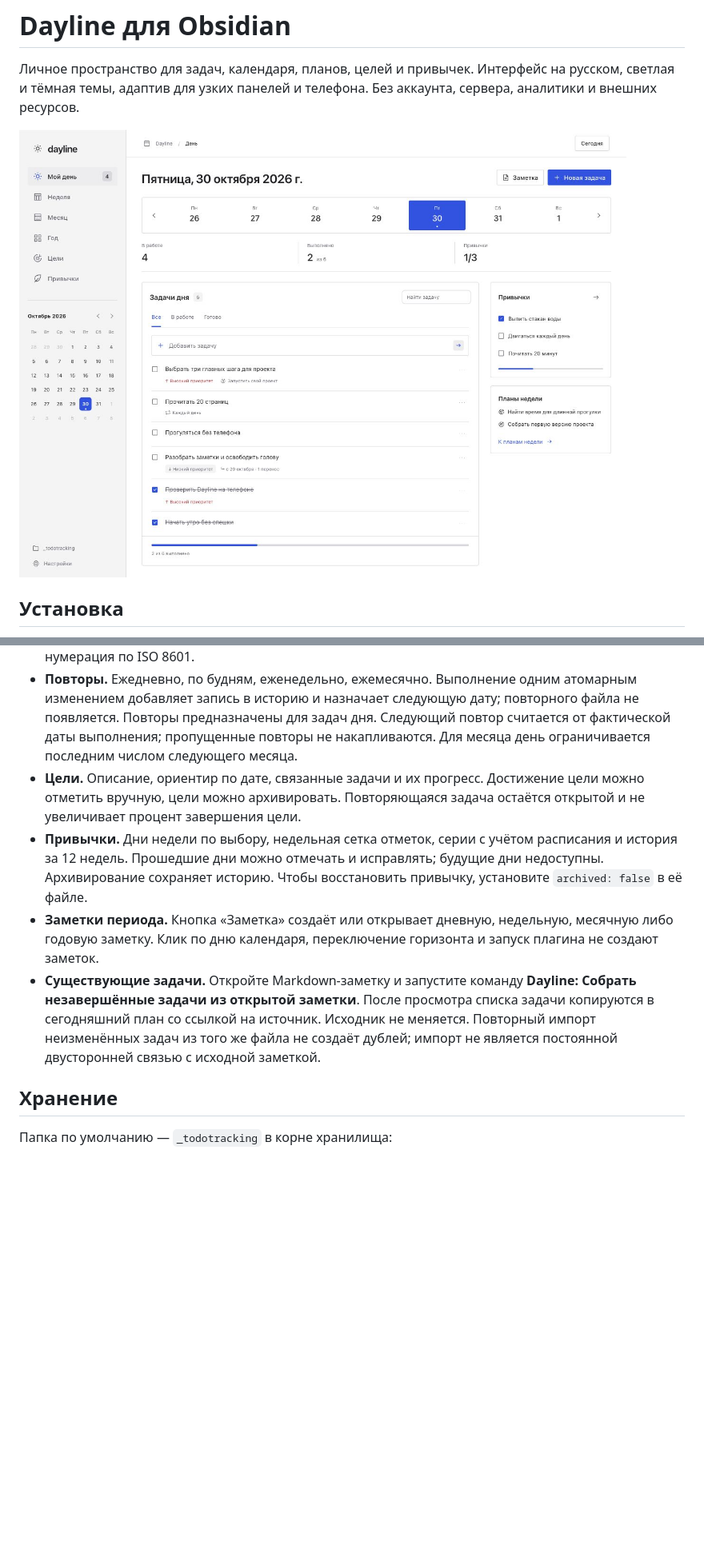
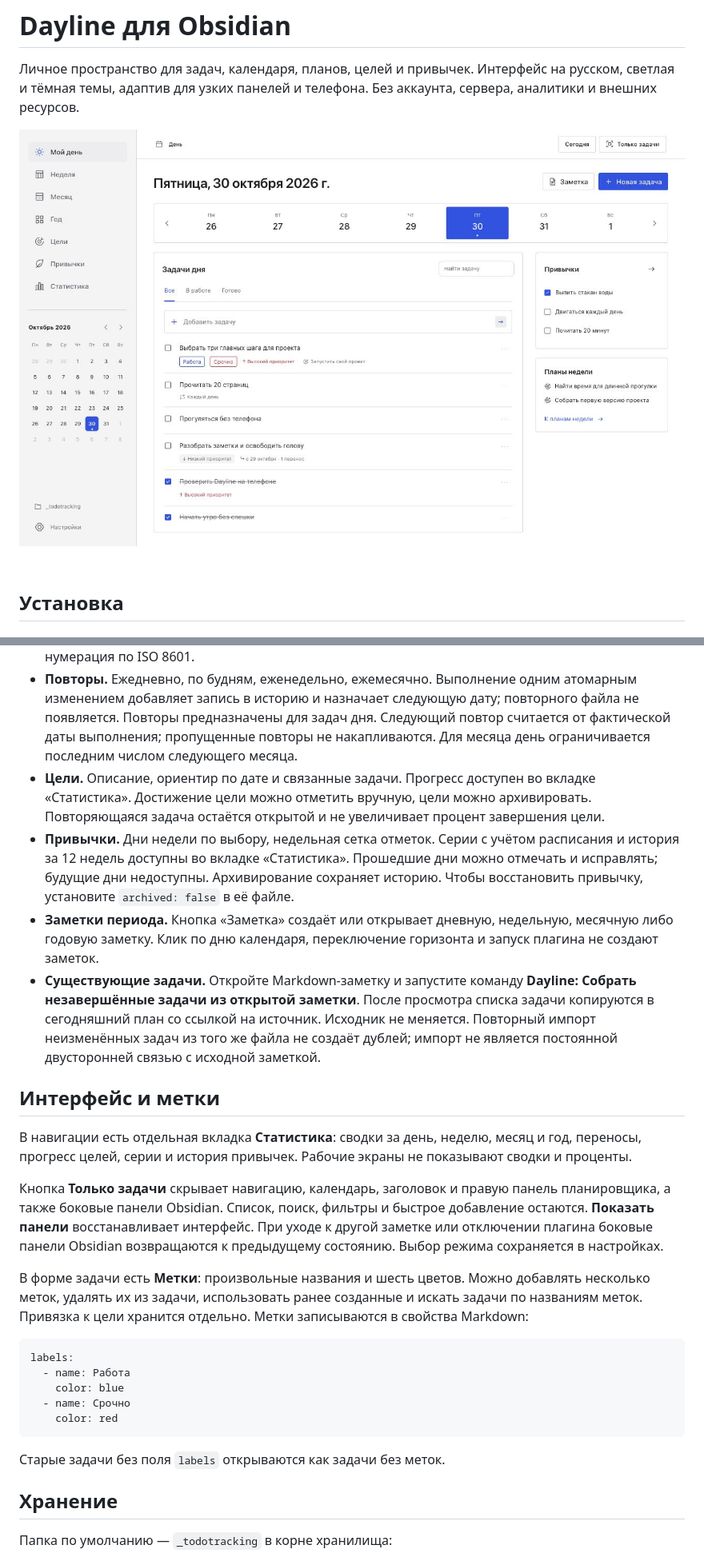
Before and after one commit to vladtopchu/smart-todos-obsidian-plugin, a Markdown page: README.md, 2 parts joined by grey strips. Shown at 80% size. GitHub-like rendering; pictures changed too: docs/desktop.jpg; blank space fills up the shorter version.

````diff
--- a/README.md
+++ b/README.md
@@ -26,10 +26,28 @@ npm run install-plugin -- --vault "/путь/к/хранилищу"
 - **Автоперенос.** Незавершённые задачи дня с прошедшими датами получают сегодняшнюю дату при запуске, возврате в приложение и проверке раз в минуту. Задачи не копируются; история хранится в их свойствах. После нескольких пропущенных дней выполняется один перенос сразу на сегодня. Перенос можно отключить. Приложение должно быть запущено; фоновой службы нет.
 - **Неделя, месяц, год.** Можно создавать задачи любого горизонта и переносить их в конкретный день через меню. Обзоры показывают свои планы и задачи меньшего горизонта с датой в этом периоде. Большие планы не переносятся автоматически. Недели начинаются с понедельника, нумерация по ISO 8601.
 - **Повторы.** Ежедневно, по будням, еженедельно, ежемесячно. Выполнение одним атомарным изменением добавляет запись в историю и назначает следующую дату; повторного файла не появляется. Повторы предназначены для задач дня. Следующий повтор считается от фактической даты выполнения; пропущенные повторы не накапливаются. Для месяца день ограничивается последним числом следующего месяца.
-- **Цели.** Описание, ориентир по дате, связанные задачи и их прогресс. Достижение цели можно отметить вручную, цели можно архивировать. Повторяющаяся задача остаётся открытой и не увеличивает процент завершения цели.
-- **Привычки.** Дни недели по выбору, недельная сетка отметок, серии с учётом расписания и история за 12 недель. Прошедшие дни можно отмечать и исправлять; будущие дни недоступны. Архивирование сохраняет историю. Чтобы восстановить привычку, установите `archived: false` в её файле.
+- **Цели.** Описание, ориентир по дате и связанные задачи. Прогресс доступен во вкладке «Статистика». Достижение цели можно отметить вручную, цели можно архивировать. Повторяющаяся задача остаётся открытой и не увеличивает процент завершения цели.
+- **Привычки.** Дни недели по выбору, недельная сетка отметок. Серии с учётом расписания и история за 12 недель доступны во вкладке «Статистика». Прошедшие дни можно отмечать и исправлять; будущие дни недоступны. Архивирование сохраняет историю. Чтобы восстановить привычку, установите `archived: false` в её файле.
 - **Заметки периода.** Кнопка «Заметка» создаёт или открывает дневную, недельную, месячную либо годовую заметку. Клик по дню календаря, переключение горизонта и запуск плагина не создают заметок.
 - **Существующие задачи.** Откройте Markdown-заметку и запустите команду **Dayline: Собрать незавершённые задачи из открытой заметки**. После просмотра списка задачи копируются в сегодняшний план со ссылкой на источник. Исходник не меняется. Повторный импорт неизменённых задач из того же файла не создаёт дублей; импорт не является постоянной двусторонней связью с исходной заметкой.
+
+## Интерфейс и метки
+
+В навигации есть отдельная вкладка **Статистика**: сводки за день, неделю, месяц и год, переносы, прогресс целей, серии и история привычек. Рабочие экраны не показывают сводки и проценты.
+
+Кнопка **Только задачи** скрывает навигацию, календарь, заголовок и правую панель планировщика, а также боковые панели Obsidian. Список, поиск, фильтры и быстрое добавление остаются. **Показать панели** восстанавливает интерфейс. При уходе к другой заметке или отключении плагина боковые панели Obsidian возвращаются к предыдущему состоянию. Выбор режима сохраняется в настройках.
+
+В форме задачи есть **Метки**: произвольные названия и шесть цветов. Можно добавлять несколько меток, удалять их из задачи, использовать ранее созданные и искать задачи по названиям меток. Привязка к цели хранится отдельно. Метки записываются в свойства Markdown:
+
+```yaml
+labels:
+  - name: Работа
+    color: blue
+  - name: Срочно
+    color: red
+```
+
+Старые задачи без поля `labels` открываются как задачи без меток.
 
 ## Хранение
 
````
Also changed, not shown: other parts of README.md (+1 -1 lines), docs/mobile.jpg, docs/settings-obsidian.png (added), docs/statistics.jpg (added), docs/tasks-only.jpg (added), 13 other files.
